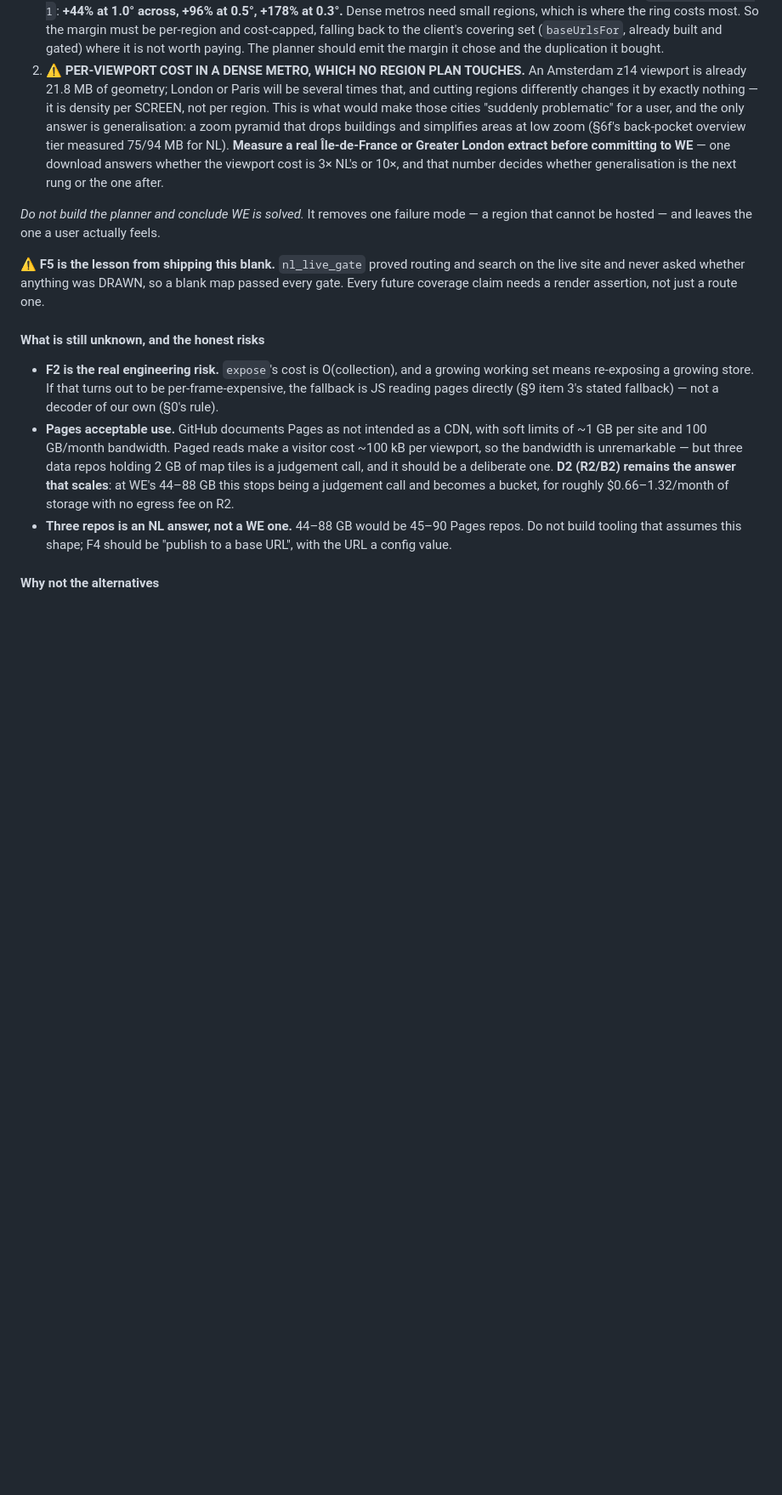
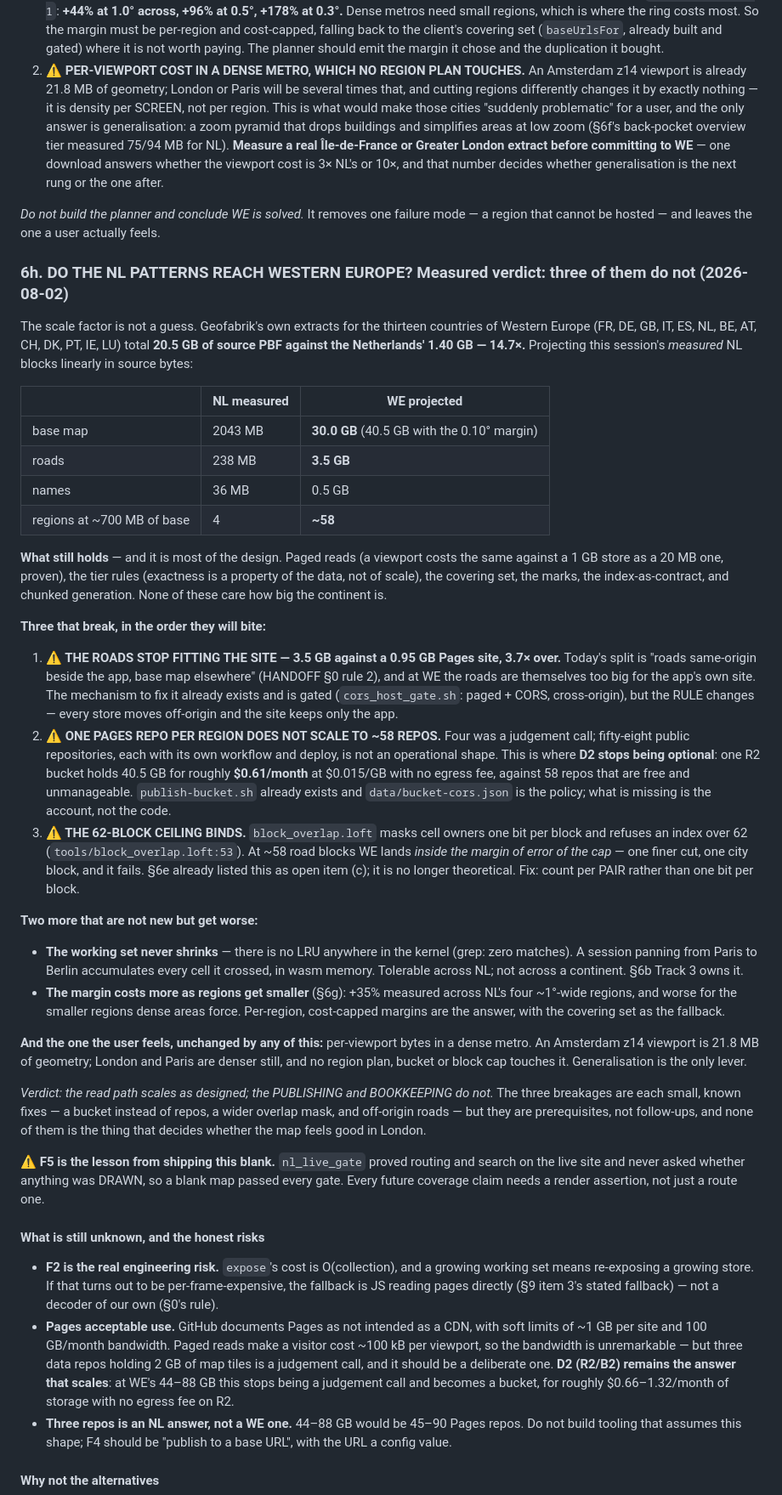
Before and after one commit to jjstwerff/routing, a Markdown page: PLAN-SCALE.md, the part around the change. Shown at 85% size. Rendered like a GitHub page; blank space fills up the shorter version.

Commit message:
docs(plan): §6h — do the NL patterns reach Western Europe? Three do not
Measured rather than extrapolated from feel. Geofabrik's own extracts for the thirteen countries of
Western Europe total 20.5 GB of source PBF against the Netherlands' 1.40 GB — 14.7x — which projects
this session's measured blocks to a 30 GB base map (40.5 GB with the margin), 3.5 GB of roads, and ~58
regions at 700 MB of base each.

Most of the design is indifferent to that: paged reads, the tier rules, the covering set, the marks, the
index-as-contract and chunked generation all scale as they stand.

Three patterns do not, and they are prerequisites rather than follow-ups:

  * THE ROADS STOP FITTING THE SITE — 3.5 GB against a 0.95 GB Pages site, 3.7x over. The current rule is
    "roads same-origin beside the app, base map elsewhere"; at WE every store moves off-origin. The
    mechanism exists and is gated, the RULE changes.
  * ONE PAGES REPO PER REGION BECOMES 58. Four was a judgement call; fifty-eight public repositories each
    with its own workflow is not an operational shape. D2 stops being optional — one R2 bucket holds
    40.5 GB for ~$0.61/month, and publish-bucket.sh already exists.
  * THE 62-BLOCK CEILING BINDS. block_overlap.loft masks cell owners one bit per block and refuses an
    index over 62; ~58 road blocks lands inside the margin of error. Listed as open item (c) in §6e, no
    longer theoretical.

Two that get worse rather than break: the working set has no LRU anywhere in the kernel (grep: zero
matches), so a session panning Paris to Berlin accumulates every cell it crossed; and the margin costs
more as regions shrink.

And the one a user actually feels is untouched by all of it — per-viewport bytes in a dense metro. An
Amsterdam z14 viewport is 21.8 MB of geometry and London is denser; no bucket, block cap or region plan
changes that. Generalisation is the only lever.

Co-Authored-By: Claude Opus 5 (1M context) <noreply@anthropic.com>

```diff
--- a/PLAN-SCALE.md
+++ b/PLAN-SCALE.md
@@ -1311,6 +1311,59 @@ visible rather than assumed.
 *Do not build the planner and conclude WE is solved.* It removes one failure mode — a region that cannot
 be hosted — and leaves the one a user actually feels.
 
+### 6h. DO THE NL PATTERNS REACH WESTERN EUROPE? Measured verdict: three of them do not (2026-08-02)
+
+The scale factor is not a guess. Geofabrik's own extracts for the thirteen countries of Western Europe
+(FR, DE, GB, IT, ES, NL, BE, AT, CH, DK, PT, IE, LU) total **20.5 GB of source PBF against the
+Netherlands' 1.40 GB — 14.7×.** Projecting this session's *measured* NL blocks linearly in source bytes:
+
+| | NL measured | WE projected |
+|---|---|---|
+| base map | 2043 MB | **30.0 GB** (40.5 GB with the 0.10° margin) |
+| roads | 238 MB | **3.5 GB** |
+| names | 36 MB | 0.5 GB |
+| regions at ~700 MB of base | 4 | **~58** |
+
+**What still holds** — and it is most of the design. Paged reads (a viewport costs the same against a
+1 GB store as a 20 MB one, proven), the tier rules (exactness is a property of the data, not of scale),
+the covering set, the marks, the index-as-contract, and chunked generation. None of these care how big
+the continent is.
+
+**Three that break, in the order they will bite:**
+
+1. **⚠ THE ROADS STOP FITTING THE SITE — 3.5 GB against a 0.95 GB Pages site, 3.7× over.** Today's split
+   is "roads same-origin beside the app, base map elsewhere" (HANDOFF §0 rule 2), and at WE the roads are
+   themselves too big for the app's own site. The mechanism to fix it already exists and is gated
+   (`cors_host_gate.sh`: paged + CORS, cross-origin), but the RULE changes — every store moves off-origin
+   and the site keeps only the app.
+2. **⚠ ONE PAGES REPO PER REGION DOES NOT SCALE TO ~58 REPOS.** Four was a judgement call; fifty-eight
+   public repositories, each with its own workflow and deploy, is not an operational shape. This is where
+   **D2 stops being optional**: one R2 bucket holds 40.5 GB for roughly **$0.61/month** at $0.015/GB with
+   no egress fee, against 58 repos that are free and unmanageable. `publish-bucket.sh` already exists and
+   `data/bucket-cors.json` is the policy; what is missing is the account, not the code.
+3. **⚠ THE 62-BLOCK CEILING BINDS.** `block_overlap.loft` masks cell owners one bit per block and refuses
+   an index over 62 (`tools/block_overlap.loft:53`). At ~58 road blocks WE lands *inside the margin of
+   error of the cap* — one finer cut, one city block, and it fails. §6e already listed this as open item
+   (c); it is no longer theoretical. Fix: count per PAIR rather than one bit per block.
+
+**Two more that are not new but get worse:**
+
+* **The working set never shrinks** — there is no LRU anywhere in the kernel (grep: zero matches). A
+  session panning from Paris to Berlin accumulates every cell it crossed, in wasm memory. Tolerable
+  across NL; not across a continent. §6b Track 3 owns it.
+* **The margin costs more as regions get smaller** (§6g): +35% measured across NL's four ~1°-wide
+  regions, and worse for the smaller regions dense areas force. Per-region, cost-capped margins are the
+  answer, with the covering set as the fallback.
+
+**And the one the user feels, unchanged by any of this:** per-viewport bytes in a dense metro. An
+Amsterdam z14 viewport is 21.8 MB of geometry; London and Paris are denser still, and no region plan,
+bucket or block cap touches it. Generalisation is the only lever.
+
+*Verdict: the read path scales as designed; the PUBLISHING and BOOKKEEPING do not.* The three breakages
+are each small, known fixes — a bucket instead of repos, a wider overlap mask, and off-origin roads — but
+they are prerequisites, not follow-ups, and none of them is the thing that decides whether the map feels
+good in London.
+
 ⚠ **F5 is the lesson from shipping this blank.** `nl_live_gate` proved routing and search on the live site
 and never asked whether anything was DRAWN, so a blank map passed every gate. Every future coverage claim
 needs a render assertion, not just a route one.
```
Also changed, not shown: HANDOFF.md (+9 -1 lines).
